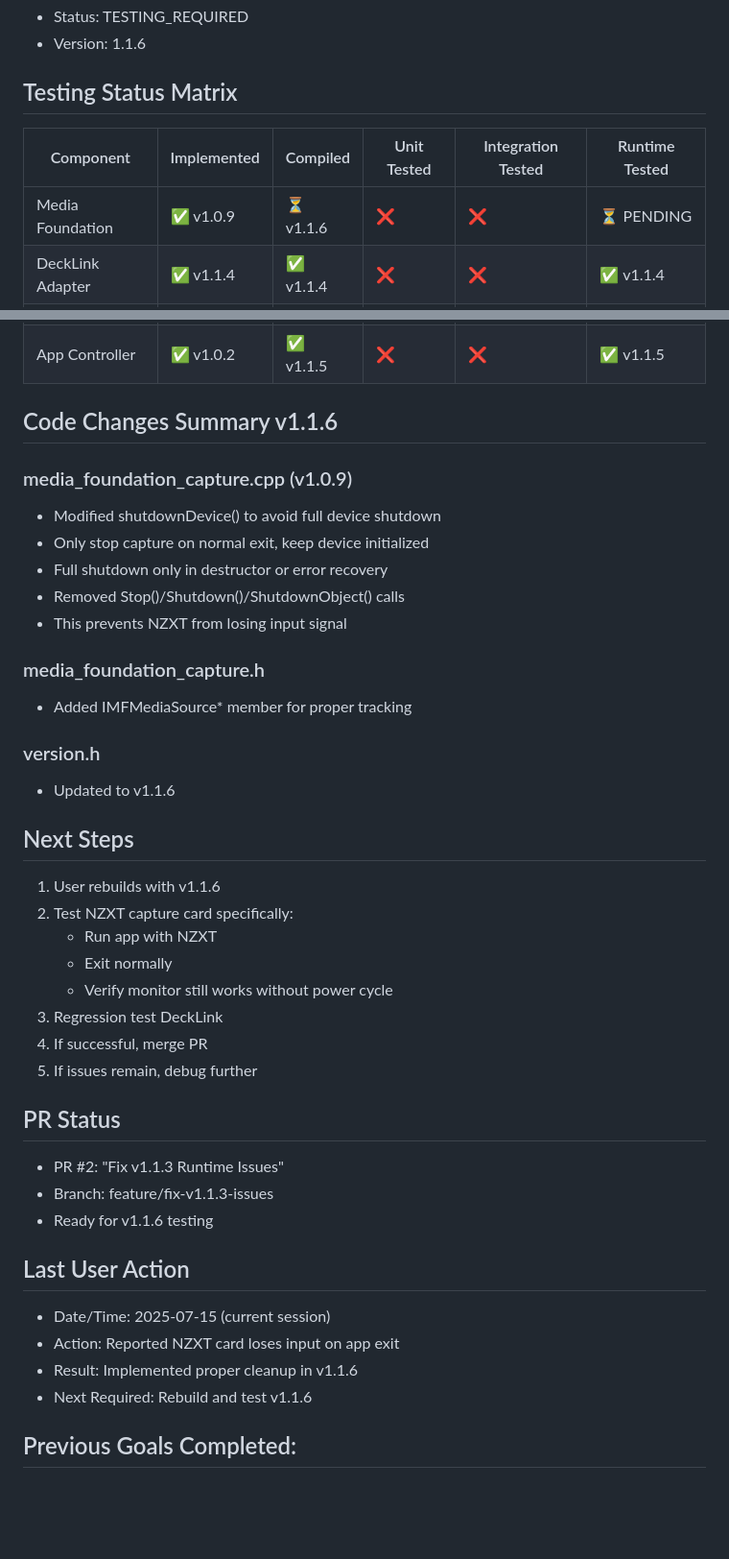
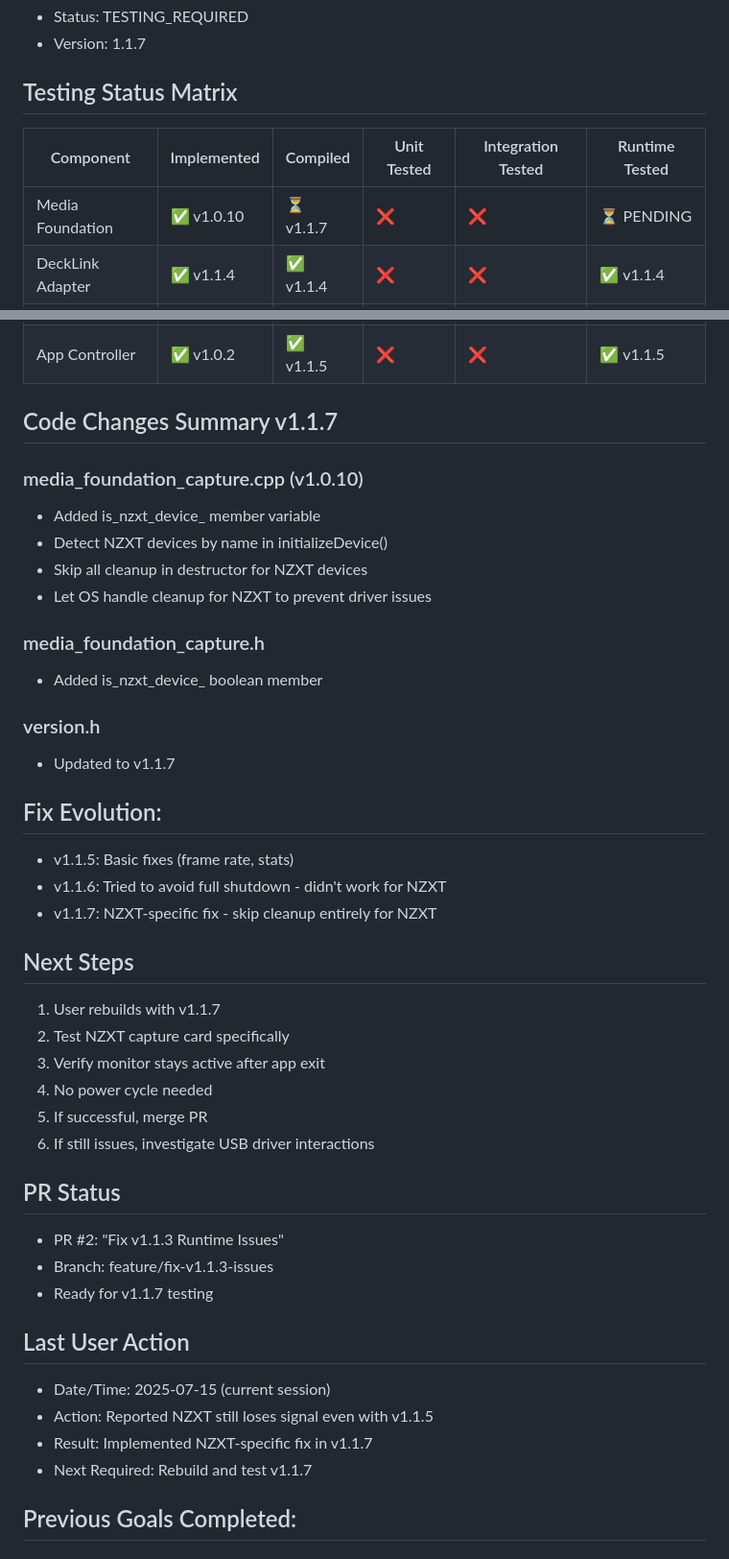
Before and after one commit to zbynekdrlik/ndi-bridge, a Markdown page: THREAD_PROGRESS.md, 2 parts joined by grey strips. Shown: that part at 96% size. Drawn GitHub-style; blank space fills up the shorter version.

```diff
--- a/THREAD_PROGRESS.md
+++ b/THREAD_PROGRESS.md
@@ -68,51 +60,53 @@
 - Status: TESTING_REQUIRED
-- Version: 1.1.6
+- Version: 1.1.7
 
 ## Testing Status Matrix
 | Component | Implemented | Compiled | Unit Tested | Integration Tested | Runtime Tested |
 |-----------|------------|----------|-------------|-------------------|----------------|
-| Media Foundation | ✅ v1.0.9 | ⏳ v1.1.6 | ❌ | ❌ | ⏳ PENDING |
+| Media Foundation | ✅ v1.0.10 | ⏳ v1.1.7 | ❌ | ❌ | ⏳ PENDING |
 | DeckLink Adapter | ✅ v1.1.4 | ✅ v1.1.4 | ❌ | ❌ | ✅ v1.1.4 |
 | DeckLink Core | ✅ v1.1.4 | ✅ v1.1.4 | ❌ | ❌ | ✅ v1.1.4 |
 | Format Converter | ✅ v1.1.0 | ✅ v1.1.5 | ❌ | ❌ | ❌ |
 | NDI Sender | ✅ v1.0.2 | ✅ v1.1.5 | ❌ | ❌ | ✅ v1.1.5 |
 | App Controller | ✅ v1.0.2 | ✅ v1.1.5 | ❌ | ❌ | ✅ v1.1.5 |
 
-## Code Changes Summary v1.1.6
+## Code Changes Summary v1.1.7
 
-### media_foundation_capture.cpp (v1.0.9)
-- Modified shutdownDevice() to avoid full device shutdown
-- Only stop capture on normal exit, keep device initialized
-- Full shutdown only in destructor or error recovery
-- Removed Stop()/Shutdown()/ShutdownObject() calls
-- This prevents NZXT from losing input signal
+### media_foundation_capture.cpp (v1.0.10)
+- Added is_nzxt_device_ member variable
+- Detect NZXT devices by name in initializeDevice()
+- Skip all cleanup in destructor for NZXT devices
+- Let OS handle cleanup for NZXT to prevent driver issues
 
 ### media_foundation_capture.h
-- Added IMFMediaSource* member for proper tracking
+- Added is_nzxt_device_ boolean member
 
 ### version.h
-- Updated to v1.1.6
+- Updated to v1.1.7
+
+## Fix Evolution:
+- v1.1.5: Basic fixes (frame rate, stats)
+- v1.1.6: Tried to avoid full shutdown - didn't work for NZXT
+- v1.1.7: NZXT-specific fix - skip cleanup entirely for NZXT
 
 ## Next Steps
-1. User rebuilds with v1.1.6
-2. Test NZXT capture card specifically:
-   - Run app with NZXT
-   - Exit normally
-   - Verify monitor still works without power cycle
-3. Regression test DeckLink
-4. If successful, merge PR
-5. If issues remain, debug further
+1. User rebuilds with v1.1.7
+2. Test NZXT capture card specifically
+3. Verify monitor stays active after app exit
+4. No power cycle needed
+5. If successful, merge PR
+6. If still issues, investigate USB driver interactions
 
 ## PR Status
 - PR #2: "Fix v1.1.3 Runtime Issues"
 - Branch: feature/fix-v1.1.3-issues
-- Ready for v1.1.6 testing
+- Ready for v1.1.7 testing
 
 ## Last User Action
 - Date/Time: 2025-07-15 (current session)
-- Action: Reported NZXT card loses input on app exit
-- Result: Implemented proper cleanup in v1.1.6
-- Next Required: Rebuild and test v1.1.6
+- Action: Reported NZXT still loses signal even with v1.1.5
+- Result: Implemented NZXT-specific fix in v1.1.7
+- Next Required: Rebuild and test v1.1.7
 
 ## Previous Goals Completed:
 ### ✅ GOAL 1-10: See previous sections
```
Also changed, not shown: other parts of THREAD_PROGRESS.md (+22 -30 lines).
